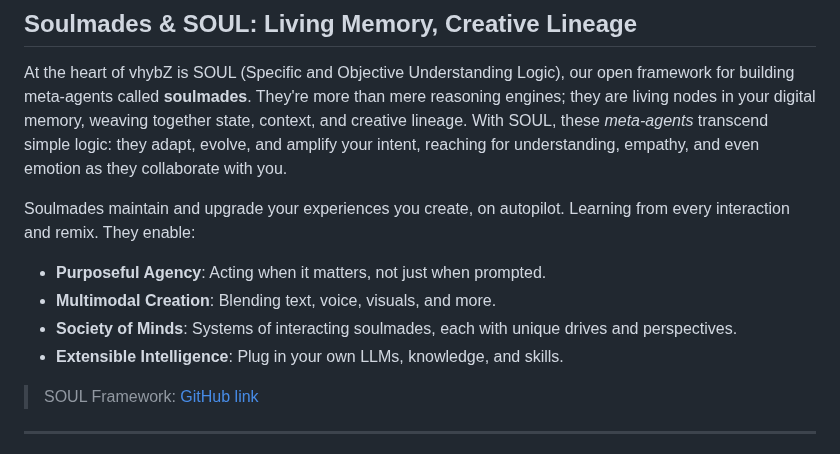
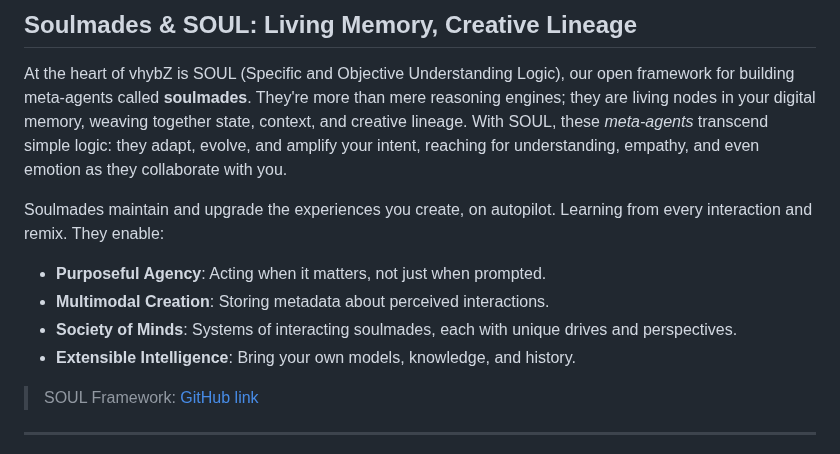
Before and after one commit to vhybzOS/vhybZ, a Markdown page: README.md, the part around the change. Drawn GitHub-style.

Commit message:
Use concise technical terms

```diff
--- a/README.md
+++ b/README.md
@@ -60,11 +60,11 @@ This seamless, optimized access to powerful, diverse AI models is the core utili
 
 At the heart of vhybZ is SOUL (Specific and Objective Understanding Logic), our open framework for building meta-agents called **soulmades**. They're more than mere reasoning engines; they are living nodes in your digital memory, weaving together state, context, and creative lineage. With SOUL, these *meta-agents* transcend simple logic: they adapt, evolve, and amplify your intent, reaching for understanding, empathy, and even emotion as they collaborate with you.
 
-Soulmades maintain and upgrade your experiences you create, on autopilot. Learning from every interaction and remix. They enable:
+Soulmades maintain and upgrade the experiences you create, on autopilot. Learning from every interaction and remix. They enable:
 - **Purposeful Agency**: Acting when it matters, not just when prompted.
-- **Multimodal Creation**: Blending text, voice, visuals, and more.
+- **Multimodal Creation**: Storing metadata about perceived interactions.
 - **Society of Minds**: Systems of interacting soulmades, each with unique drives and perspectives.
-- **Extensible Intelligence**: Plug in your own LLMs, knowledge, and skills.
+- **Extensible Intelligence**: Bring your own models, knowledge, and history.
 
 > SOUL Framework: [GitHub link](https://github.com/vhybZApp/SOUL)
 
```
